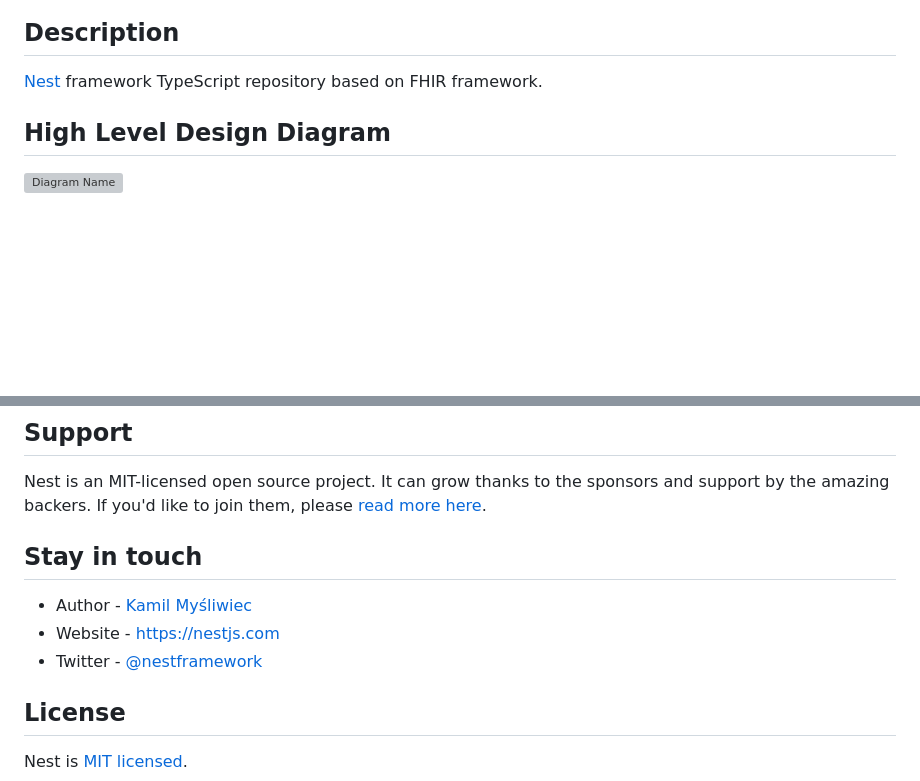
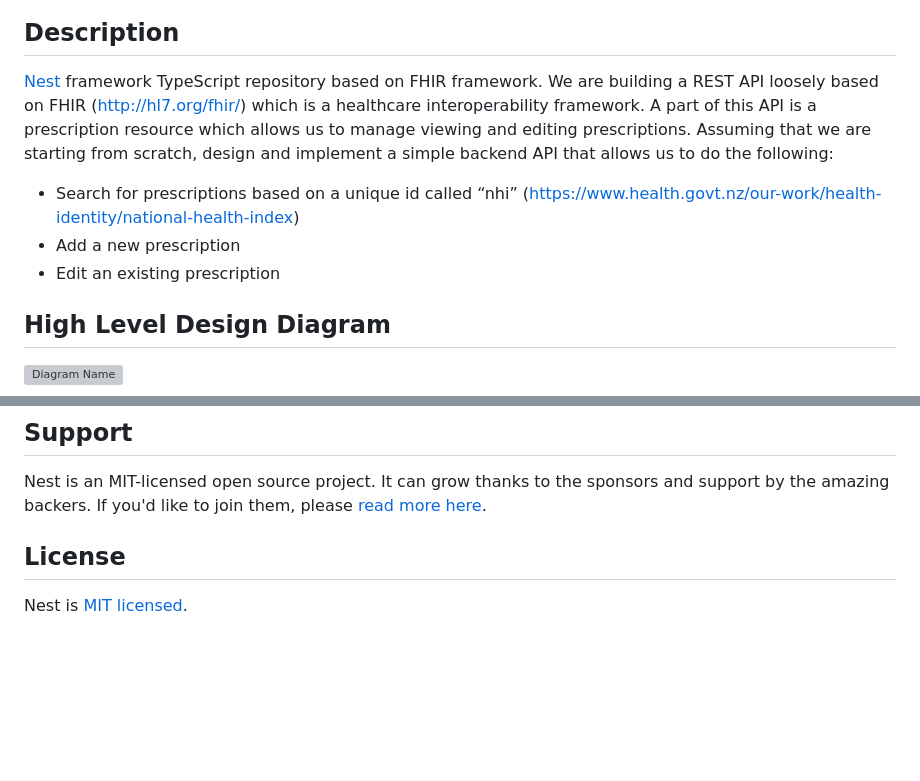
Before and after one commit to deepakkhandelwalgit/fhir_prescriptions, a Markdown page: README.md, 2 parts joined by grey strips. GitHub-like rendering; blank space fills up the shorter version; grey boxes are pictures that could not be loaded.

Commit message:
Add few descriotion in Readme file

```diff
--- a/README.md
+++ b/README.md
@@ -25,6 +25,14 @@
 ## Description
 
 [Nest](https://github.com/nestjs/nest) framework TypeScript repository based on FHIR framework.
+We are building a REST API loosely based on FHIR (http://hl7.org/fhir/) which is a
+healthcare interoperability framework. A part of this API is a prescription resource which
+allows us to manage viewing and editing prescriptions. Assuming that we are starting from
+scratch, design and implement a simple backend API that allows us to do the following:
+- Search for prescriptions based on a unique id called “nhi”
+(https://www.health.govt.nz/our-work/health-identity/national-health-index)
+- Add a new prescription
+- Edit an existing prescription
 
 ## High Level Design Diagram
 ![Diagram Name](assets/flow-fhir.drawio)
@@ -68,11 +76,6 @@ $ npm run test:cov
 
 Nest is an MIT-licensed open source project. It can grow thanks to the sponsors and support by the amazing backers. If you'd like to join them, please [read more here](https://docs.nestjs.com/support).
 
-## Stay in touch
-
-- Author - [Kamil Myśliwiec](https://kamilmysliwiec.com)
-- Website - [https://nestjs.com](https://nestjs.com/)
-- Twitter - [@nestframework](https://twitter.com/nestframework)
 
 ## License
 
```
